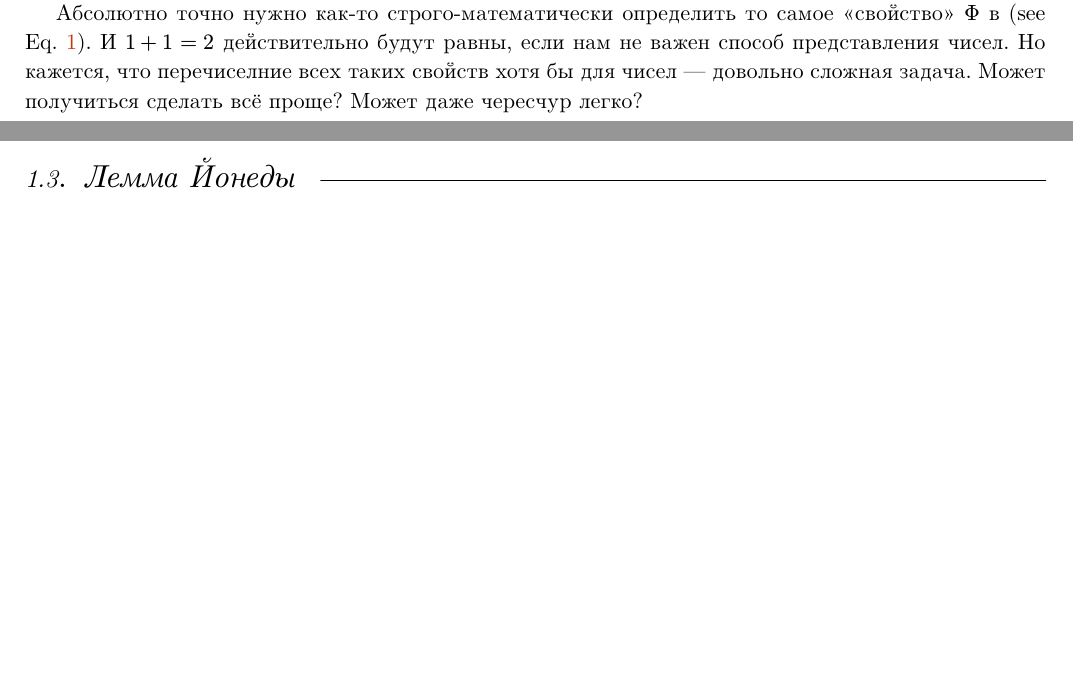
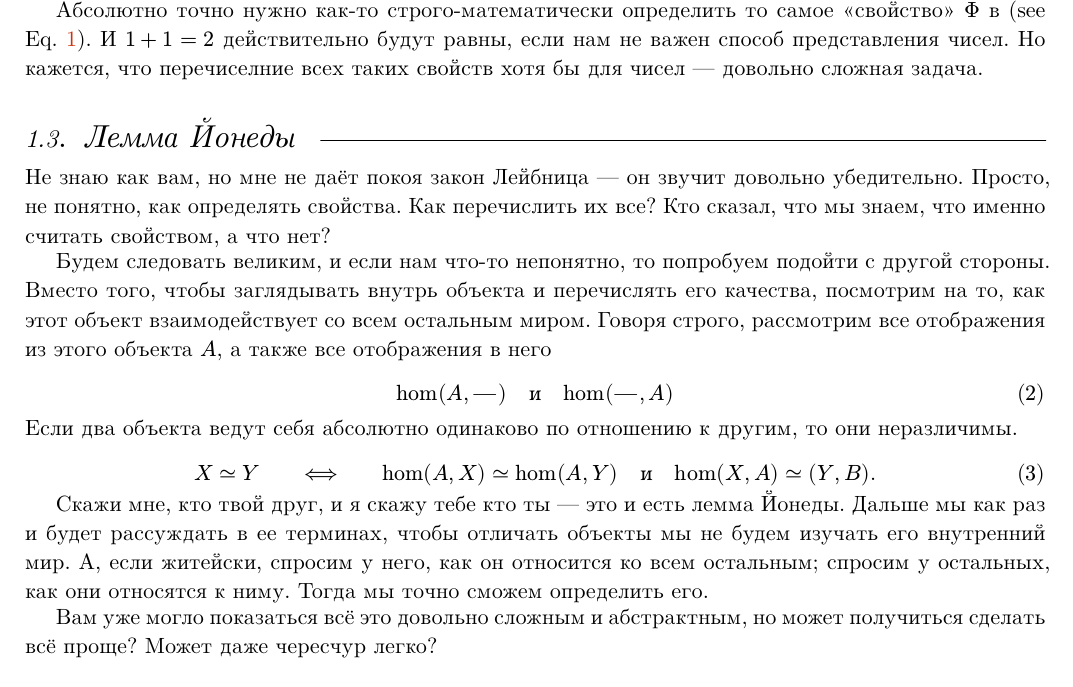
Before and after one commit to xegors/equality, a Typst document (main.typ): two parts of pages 1 and 2 of 8 before the commit and part of page 2 of 8 after it, the two joined at a grey line, cut so that both start at the same text, the shorter picture padded with empty space. The pictures show the PDF file main.pdf that the author committed with the source.

Commit message:
add Лемма Йонеды с формулами, outline,minor fixes

```diff
--- a/main.typ
+++ b/main.typ
@@ -84,10 +86,32 @@ if (apple -- orange) {
 
 Абсолютно точно нужно как-то строго-математически определить то самое "свойство" $Phi$ в @leibniz-law-eq.
 И $1 + 1 = 2$ действительно будут равны, если нам не важен способ представления чисел. Но кажется,
-что перечиселние всех таких свойств хотя бы для чисел --- довольно сложная задача. Может получиться
-сделать всё проще? Может даже чересчур легко?
+что перечиселние всех таких свойств хотя бы для чисел --- довольно сложная задача.
 
 == Лемма Йонеды
+Не знаю как вам, но мне не даёт покоя закон Лейбница --- он звучит довольно убедительно. Просто,
+не понятно, как определять свойства. Как перечислить их все? Кто сказал, что мы знаем, что именно
+считать свойством, а что нет?
+
+Будем следовать великим, и если нам что-то непонятно, то попробуем подойти с другой стороны. Вместо
+того, чтобы заглядывать внутрь объекта и перечислять его качества, посмотрим на то, как этот объект
+взаимодействует со всем остальным миром. Говоря строго, рассмотрим все отображения из этого объекта
+$A$, а также все отображения в него
+$
+hom(A, bar.h) quad "и" quad hom(bar.h, A)
+$
+Если два объекта ведут себя абсолютно одинаково по отношению к другим, то они неразличимы.
+$
+X tilde.eq Y wide <==> wide hom(A, X) tilde.eq hom(A, Y) quad "и" quad hom(X, A) tilde.eq (Y, B).
+$
+
+Скажи мне, кто твой друг, и я скажу тебе кто ты --- это и есть лемма Йонеды. Дальше мы как раз и
+будет рассуждать в ее терминах, чтобы отличать объекты мы не будем изучать его внутренний мир. А,
+если житейски, спросим у него, как он относится ко всем остальным; спросим у остальных, как они
+относятся к ниму. Тогда мы точно сможем определить его.
+
+Вам уже могло показаться всё это довольно сложным и абстрактным, но может получиться сделать всё
+проще? Может даже чересчур легко?
 
 = Всё равно
 Суть в том, что в математике существует равенство и неравенство. Давайте начнём с простейшего случая
```
Also changed, not shown: main.pdf, main.typ (10 more changed lines).
